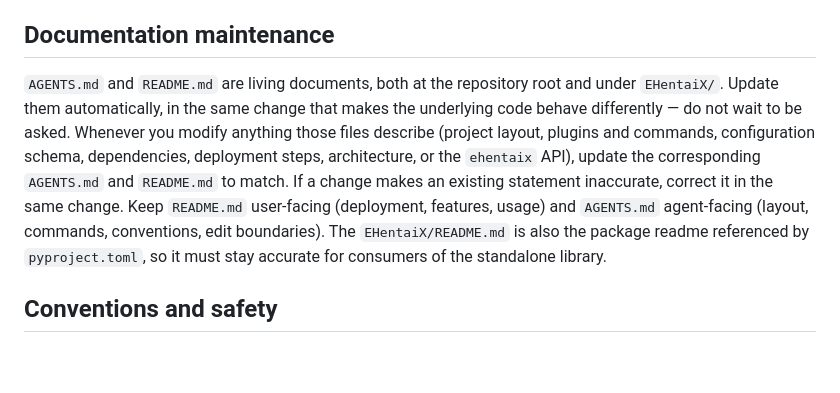
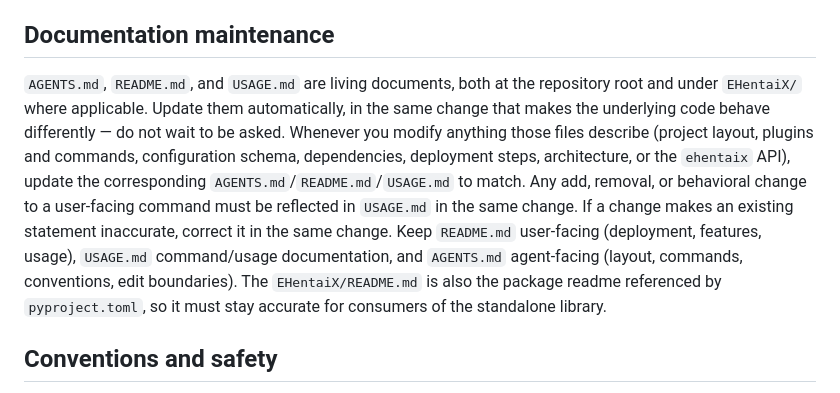
Before and after one commit to originalFactor/QwenBotQ, a Markdown page: AGENTS.md, the part around the change. Rendered like a GitHub page; blank space fills up the shorter version.

Commit message:
chore: add usage doc

```diff
--- a/AGENTS.md
+++ b/AGENTS.md
@@ -52,7 +52,7 @@ The bot relies on external services and protocol behavior: MongoDB for persisten
 
 ## Documentation maintenance
 
-`AGENTS.md` and `README.md` are living documents, both at the repository root and under `EHentaiX/`. Update them automatically, in the same change that makes the underlying code behave differently — do not wait to be asked. Whenever you modify anything those files describe (project layout, plugins and commands, configuration schema, dependencies, deployment steps, architecture, or the `ehentaix` API), update the corresponding `AGENTS.md` and `README.md` to match. If a change makes an existing statement inaccurate, correct it in the same change. Keep `README.md` user-facing (deployment, features, usage) and `AGENTS.md` agent-facing (layout, commands, conventions, edit boundaries). The `EHentaiX/README.md` is also the package readme referenced by `pyproject.toml`, so it must stay accurate for consumers of the standalone library.
+`AGENTS.md`, `README.md`, and `USAGE.md` are living documents, both at the repository root and under `EHentaiX/` where applicable. Update them automatically, in the same change that makes the underlying code behave differently — do not wait to be asked. Whenever you modify anything those files describe (project layout, plugins and commands, configuration schema, dependencies, deployment steps, architecture, or the `ehentaix` API), update the corresponding `AGENTS.md`/`README.md`/`USAGE.md` to match. Any add, removal, or behavioral change to a user-facing command must be reflected in `USAGE.md` in the same change. If a change makes an existing statement inaccurate, correct it in the same change. Keep `README.md` user-facing (deployment, features, usage), `USAGE.md` command/usage documentation, and `AGENTS.md` agent-facing (layout, commands, conventions, edit boundaries). The `EHentaiX/README.md` is also the package readme referenced by `pyproject.toml`, so it must stay accurate for consumers of the standalone library.
 
 ## Conventions and safety
 
```
Also changed, not shown: USAGE.md (added, +121 -0 lines).
